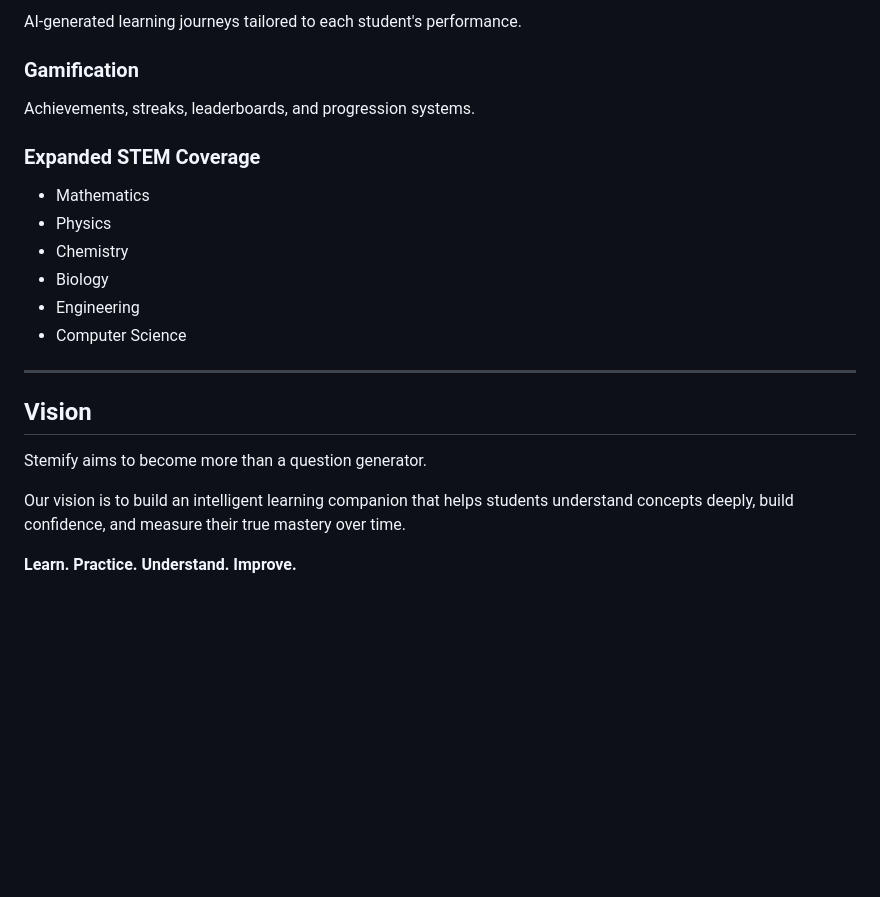
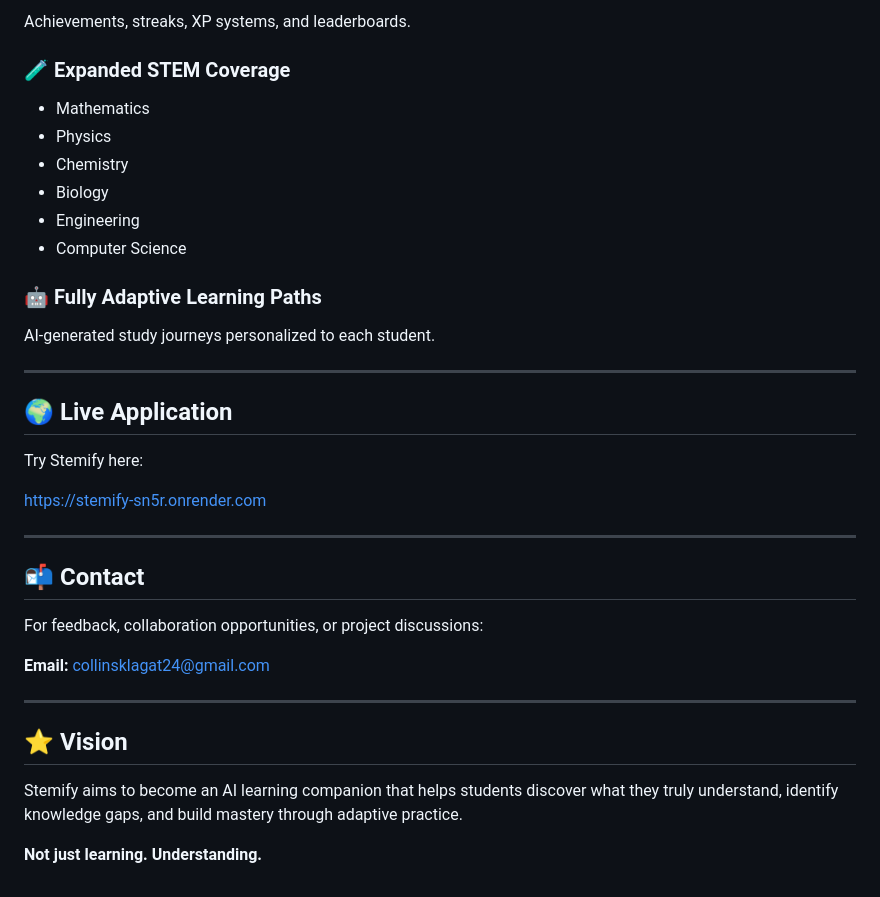
Before and after one commit to lagat24/Stem_ai_helper, a Markdown page: README.md, the part around one of its changes. Drawn GitHub-style; blank space fills up the shorter version.

```diff
--- a/README.md
+++ b/README.md
@@ -156,11 +153,7 @@ Knowledge-gap detection and learning trend analysis.
 
-AI-generated learning journeys tailored to each student's performance.
+Achievements, streaks, XP systems, and leaderboards.
 
-### Gamification
-
-Achievements, streaks, leaderboards, and progression systems.
-
-### Expanded STEM Coverage
+### 🧪 Expanded STEM Coverage
 
 * Mathematics
 * Physics
@@ -169,12 +162,30 @@ Achievements, streaks, leaderboards, and progression systems.
 * Engineering
 * Computer Science
 
+### 🤖 Fully Adaptive Learning Paths
+
+AI-generated study journeys personalized to each student.
+
 ---
 
-## Vision
+## 🌍 Live Application
 
-Stemify aims to become more than a question generator.
+Try Stemify here:
 
-Our vision is to build an intelligent learning companion that helps students understand concepts deeply, build confidence, and measure their true mastery over time.
+https://stemify-sn5r.onrender.com
 
-**Learn. Practice. Understand. Improve.**
+---
+
+## 📬 Contact
+
+For feedback, collaboration opportunities, or project discussions:
+
+**Email:** [collinsklagat24@gmail.com](mailto:collinsklagat24@gmail.com)
+
+---
+
+## ⭐ Vision
+
+Stemify aims to become an AI learning companion that helps students discover what they truly understand, identify knowledge gaps, and build mastery through adaptive practice.
+
+**Not just learning. Understanding.**
```
Also changed, not shown: other parts of README.md (+92 -95 lines).
